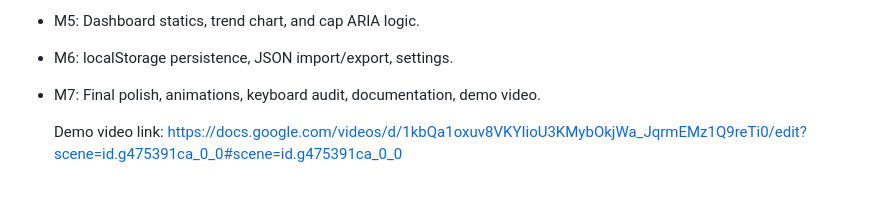
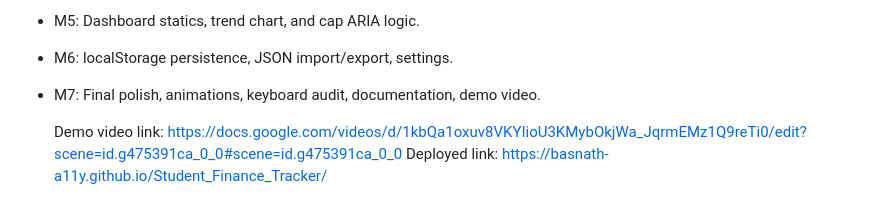
Before and after one commit to basnath-a11y/Student_Finance_Tracker, a Markdown page: README.md, the part around the change. GitHub-like rendering.

Commit message:
Add deployed link to README

```diff
--- a/README.md
+++ b/README.md
@@ -74,3 +74,4 @@ The app is fully usable without a mouse:
 - M7: Final polish, animations, keyboard audit, documentation, demo video.
 
   Demo video link: https://docs.google.com/videos/d/1kbQa1oxuv8VKYIioU3KMybOkjWa_JqrmEMz1Q9reTi0/edit?scene=id.g475391ca_0_0#scene=id.g475391ca_0_0
+  Deployed link: https://basnath-a11y.github.io/Student_Finance_Tracker/
```
